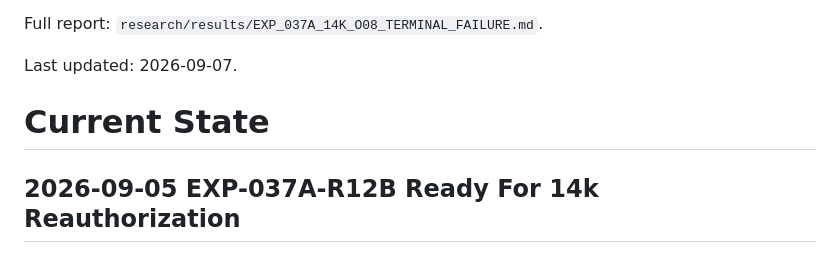
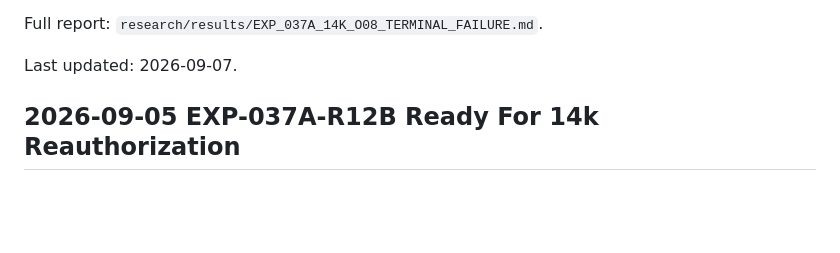
Before and after one commit to BenjaminGump/rcmf-research, a Markdown page: research/CURRENT_STATE.md, the part around the change. Drawn GitHub-style; blank space fills up the shorter version.

Commit message:
Normalize current-state heading

```diff
--- a/research/CURRENT_STATE.md
+++ b/research/CURRENT_STATE.md
@@ -29,8 +29,6 @@ Full report:
 `research/results/EXP_037A_14K_O08_TERMINAL_FAILURE.md`.
 
 Last updated: 2026-09-07.
-
-# Current State
 
 ## 2026-09-05 EXP-037A-R12B Ready For 14k Reauthorization
 
```
